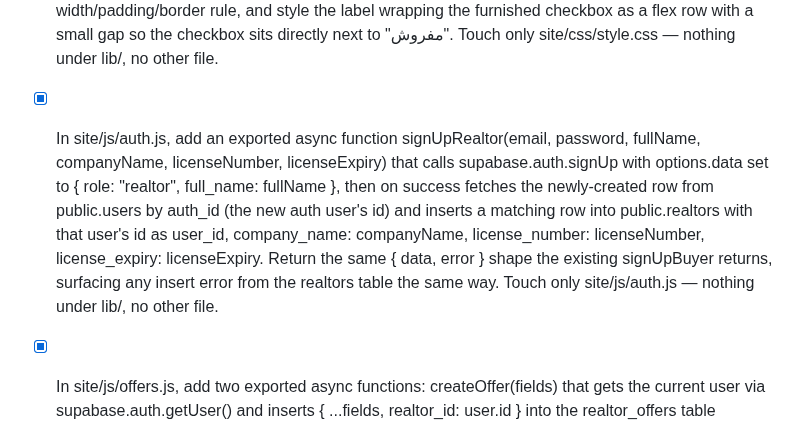
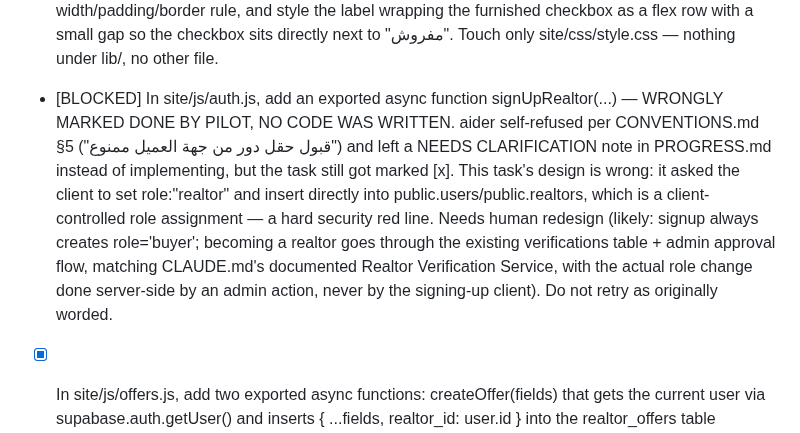
Before and after one commit to Hamzaaltaee91/360home, a Markdown page: TODO.md, the part around the change. Drawn GitHub-style.

Commit message:
fix: mark signUpRealtor task BLOCKED, not done — client-side role assignment violates CONVENTIONS.md §5
Co-Authored-By: Claude Sonnet 5 <noreply@anthropic.com>
Claude-Session: https://claude.ai/code/session_01GdYWxNVhKUGMRQ9EtgF6Lp

```diff
--- a/TODO.md
+++ b/TODO.md
@@ -817,7 +817,7 @@ EVERY task in this section touches ONLY the file(s) it names. None of them conce
 - [x] In site/request-new.html, change the "سقف الميزانية" label to clarify the currency and expected format (e.g. "سقف الميزانية (دينار عراقي — الرقم الكامل)") with a placeholder example like "500000", and strip any non-digit character from the max-price input as the user types, alongside the existing Arabic-numeral conversion. Touch only site/request-new.html — nothing under lib/, no other file.
 - [x] In site/request-new.html, replace the free-text "عدد غرف النوم" and "عدد الحمامات" inputs with `<select>` dropdowns offering options 1 through 5, defaulting to 2 for bedrooms and 1 for bathrooms; keep the same element ids so the submit handler needs no other change. Touch only site/request-new.html — nothing under lib/, no other file.
 - [x] In site/css/style.css, exclude checkbox inputs from the generic `.form-field input` width/padding/border rule, and style the label wrapping the furnished checkbox as a flex row with a small gap so the checkbox sits directly next to "مفروش". Touch only site/css/style.css — nothing under lib/, no other file.
-- [x] In site/js/auth.js, add an exported async function signUpRealtor(email, password, fullName, companyName, licenseNumber, licenseExpiry) that calls supabase.auth.signUp with options.data set to { role: "realtor", full_name: fullName }, then on success fetches the newly-created row from public.users by auth_id (the new auth user's id) and inserts a matching row into public.realtors with that user's id as user_id, company_name: companyName, license_number: licenseNumber, license_expiry: licenseExpiry. Return the same { data, error } shape the existing signUpBuyer returns, surfacing any insert error from the realtors table the same way. Touch only site/js/auth.js — nothing under lib/, no other file.
+- [BLOCKED] In site/js/auth.js, add an exported async function signUpRealtor(...) — WRONGLY MARKED DONE BY PILOT, NO CODE WAS WRITTEN. aider self-refused per CONVENTIONS.md §5 ("قبول حقل دور من جهة العميل ممنوع") and left a NEEDS CLARIFICATION note in PROGRESS.md instead of implementing, but the task still got marked [x]. This task's design is wrong: it asked the client to set role:"realtor" and insert directly into public.users/public.realtors, which is a client-controlled role assignment — a hard security red line. Needs human redesign (likely: signup always creates role='buyer'; becoming a realtor goes through the existing verifications table + admin approval flow, matching CLAUDE.md's documented Realtor Verification Service, with the actual role change done server-side by an admin action, never by the signing-up client). Do not retry as originally worded.
 - [x] In site/js/offers.js, add two exported async functions: createOffer(fields) that gets the current user via supabase.auth.getUser() and inserts { ...fields, realtor_id: user.id } into the realtor_offers table (select().single(), throw on error, matching the pattern already used by createRequest in site/js/requests.js), and listMyOffers() that selects "*" from realtor_offers filtered to the current user's realtor_id and ordered by created_at descending. Touch only site/js/offers.js — nothing under lib/, no other file.
 - [ ] In site/js/requests.js, add an exported async function listActiveRequestsForRealtor() that selects "*" from property_requests where status equals "active", ordered by created_at descending, following the same query/error-handling pattern as the existing listMyRequests function in this file. Touch only site/js/requests.js — nothing under lib/, no other file.
 - [ ] In site/auth.html, add a role toggle to the signup form (مشتري/وسيط, buyer preselected) that reveals three additional required fields when وسيط is chosen: اسم الشركة (text), رقم الرخصة (text), تاريخ انتهاء الرخصة (date). On submit, when the buyer role is selected keep calling signUpBuyer exactly as today; when the realtor role is selected call signUpRealtor (from site/js/auth.js) with the extra field values instead. After a successful sign-in or sign-up, read the resulting user's user_metadata.role via supabase.auth.getUser() and redirect to realtor-dashboard.html when it is "realtor", otherwise keep redirecting to dashboard.html exactly as today. Touch only site/auth.html — nothing under lib/, no other file.
```
